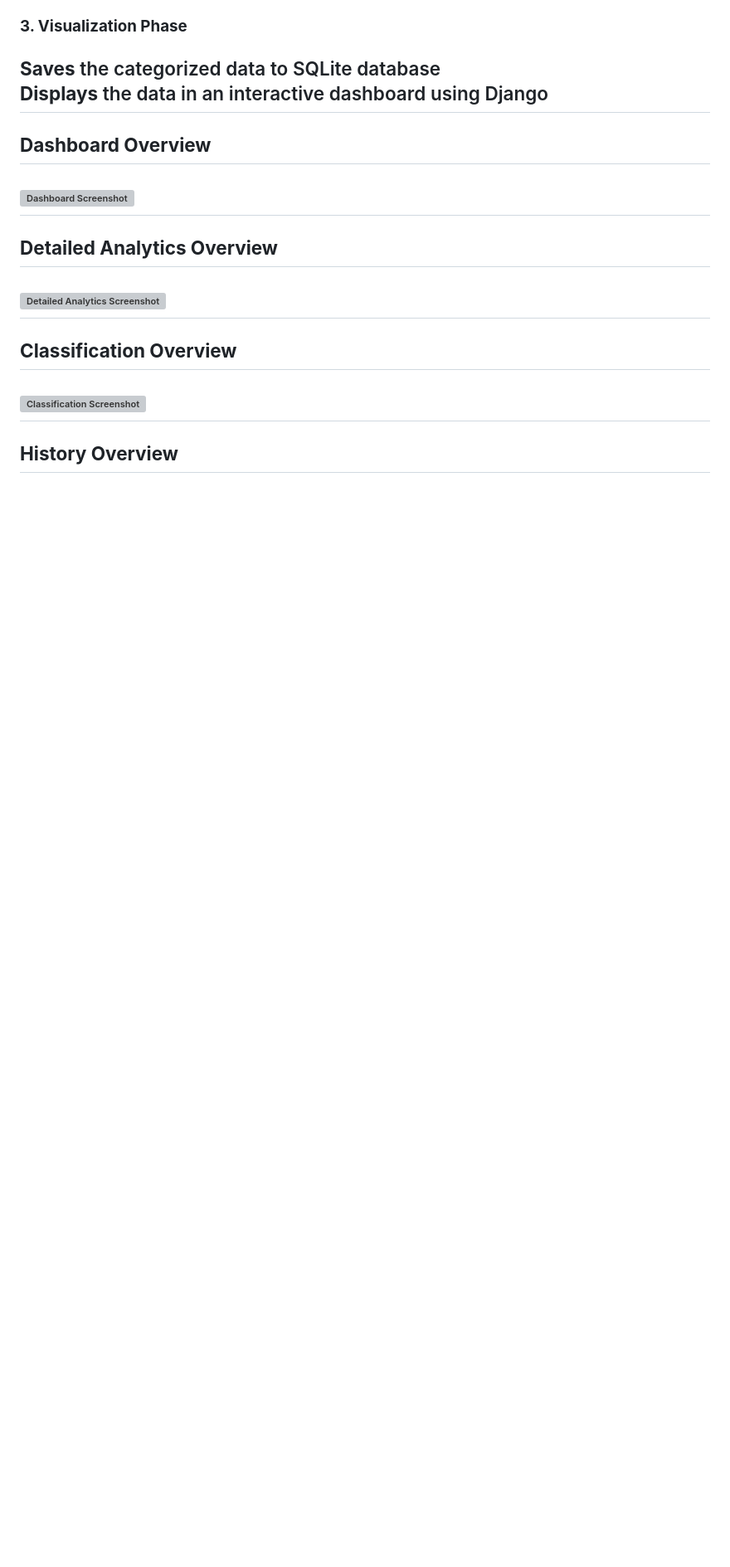
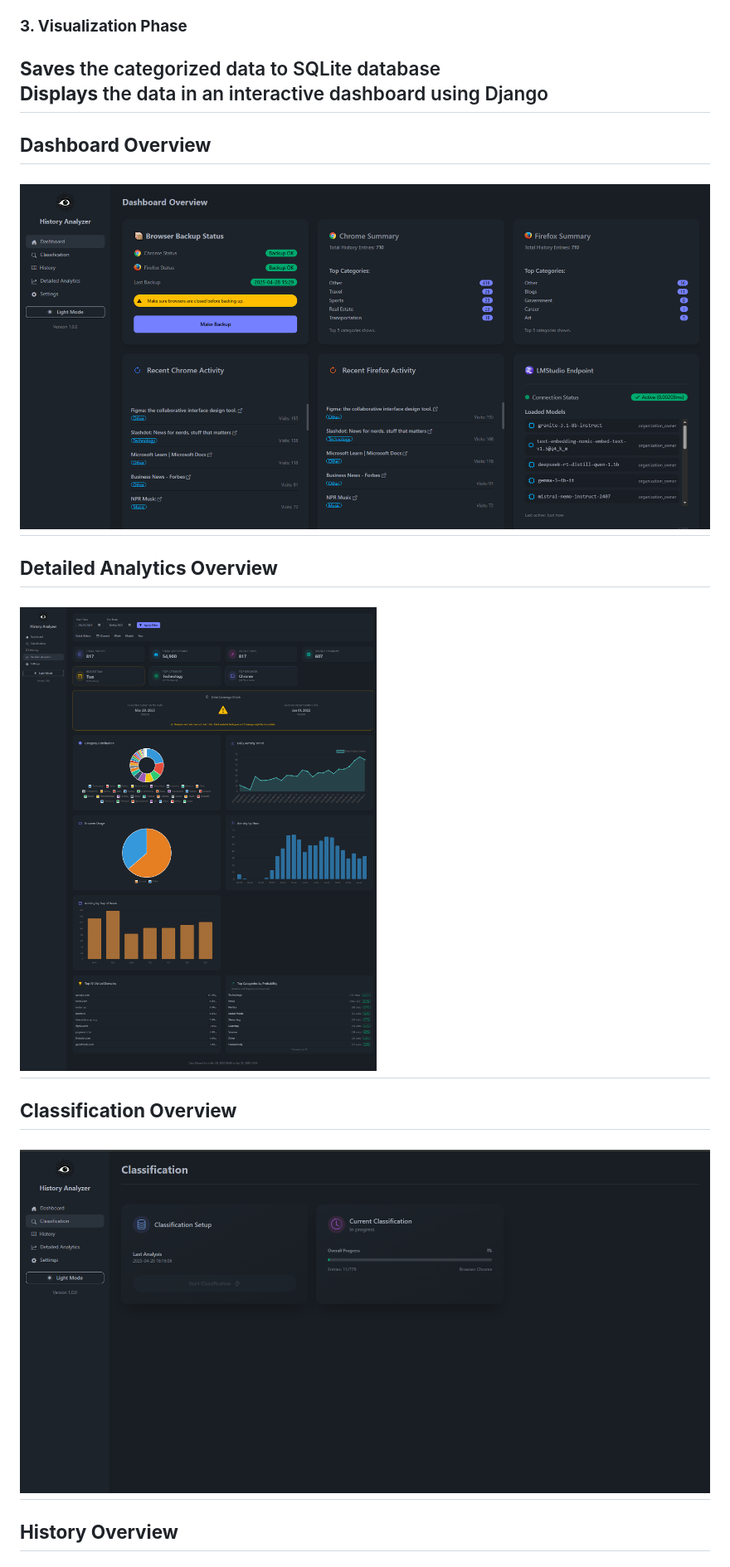
Before and after one commit to raziolo/BrowserHistoryAnalyzer, a Markdown page: README.md, the part around one of its changes. Shown at 83% size. Drawn GitHub-style; blank space fills up the shorter version; grey boxes are pictures that could not be loaded.

Commit message:
updated README.md with screenshots

```diff
--- a/README.md
+++ b/README.md
@@ -92,15 +92,15 @@ This tool **backups**, **classifies**, and **visualizes** your Chrome/Firefox hi
 ---
 
 ## **Dashboard Overview**
-![Dashboard Screenshot]()
+![Dashboard Screenshot](https://raw.githubusercontent.com/raziolo/BrowserHistoryAnalyzer/refs/heads/master/screenshots/dashboard.png)
 ---
 
 ## **Detailed Analytics Overview**
-![Detailed Analytics Screenshot]()
+![Detailed Analytics Screenshot](https://github.com/raziolo/BrowserHistoryAnalyzer/blob/master/screenshots/detailed_dashboard.png)
 ---
 
 ##  **Classification Overview**
-![Classification Screenshot]()
+![Classification Screenshot](https://raw.githubusercontent.com/raziolo/BrowserHistoryAnalyzer/refs/heads/master/screenshots/classification_start.png)
 ---
 
 ## **History Overview**
```
Also changed, not shown: other parts of README.md (+2 -2 lines).
